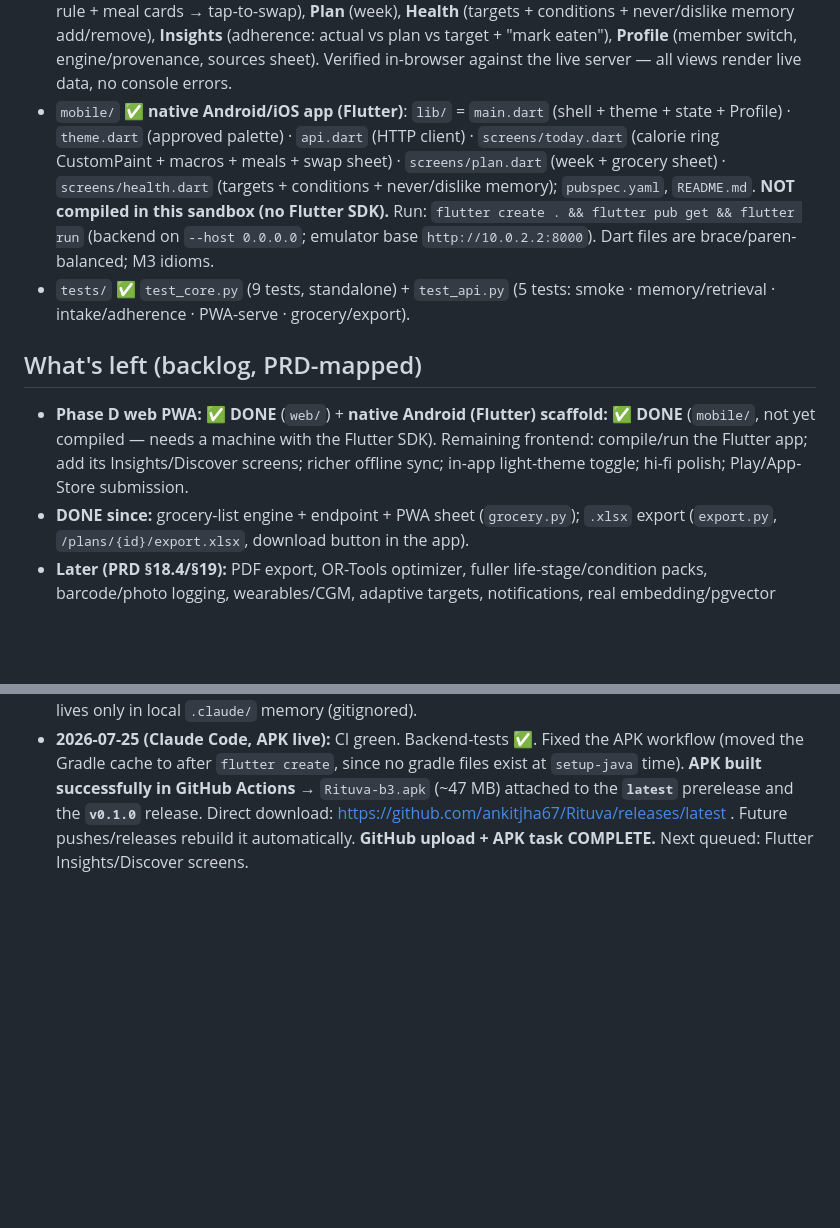
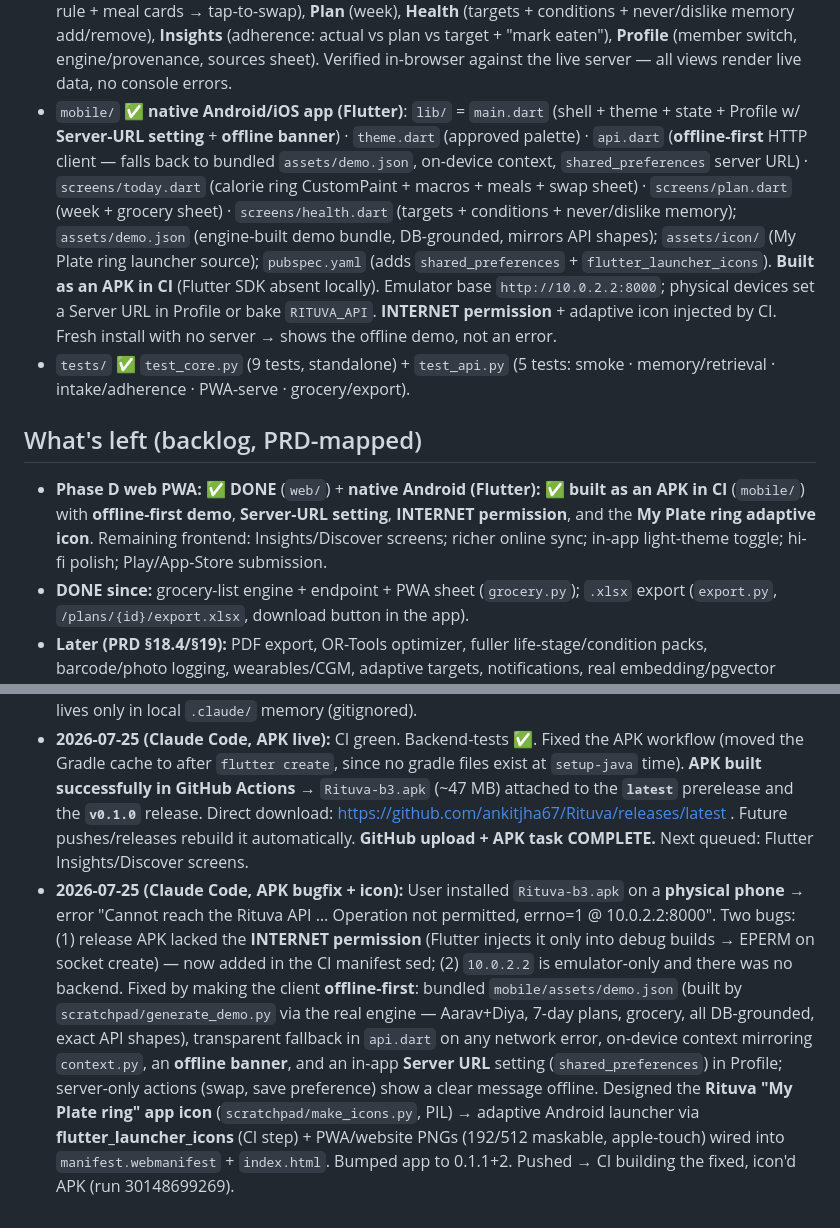
Before and after one commit to ankitjha67/Rituva, a Markdown page: CONTEXT.md, 2 parts joined by grey strips. GitHub-like rendering; blank space fills up the shorter version.

Commit message:
docs: sync CONTEXT — APK offline-first fix, Server URL, My Plate ring icon
Co-Authored-By: Claude Opus 4.8 <noreply@anthropic.com>

```diff
--- a/CONTEXT.md
+++ b/CONTEXT.md
@@ -83,21 +83,25 @@ adaptive targets, notifications.
   **Profile** (member switch, engine/provenance, sources sheet). Verified in-browser against
   the live server — all views render live data, no console errors.
 - `mobile/` ✅ **native Android/iOS app (Flutter)**: `lib/` = `main.dart` (shell + theme + state +
-  Profile) · `theme.dart` (approved palette) · `api.dart` (HTTP client) · `screens/today.dart`
-  (calorie ring CustomPaint + macros + meals + swap sheet) · `screens/plan.dart` (week + grocery
-  sheet) · `screens/health.dart` (targets + conditions + never/dislike memory); `pubspec.yaml`,
-  `README.md`. **NOT compiled in this sandbox (no Flutter SDK).** Run: `flutter create . &&
-  flutter pub get && flutter run` (backend on `--host 0.0.0.0`; emulator base `http://10.0.2.2:8000`).
-  Dart files are brace/paren-balanced; M3 idioms.
+  Profile w/ **Server-URL setting** + **offline banner**) · `theme.dart` (approved palette) ·
+  `api.dart` (**offline-first** HTTP client — falls back to bundled `assets/demo.json`, on-device
+  context, `shared_preferences` server URL) · `screens/today.dart` (calorie ring CustomPaint +
+  macros + meals + swap sheet) · `screens/plan.dart` (week + grocery sheet) · `screens/health.dart`
+  (targets + conditions + never/dislike memory); `assets/demo.json` (engine-built demo bundle,
+  DB-grounded, mirrors API shapes); `assets/icon/` (My Plate ring launcher source); `pubspec.yaml`
+  (adds `shared_preferences` + `flutter_launcher_icons`). **Built as an APK in CI** (Flutter SDK
+  absent locally). Emulator base `http://10.0.2.2:8000`; physical devices set a Server URL in
+  Profile or bake `RITUVA_API`. **INTERNET permission** + adaptive icon injected by CI. Fresh
+  install with no server → shows the offline demo, not an error.
 - `tests/` ✅ `test_core.py` (9 tests, standalone) + `test_api.py` (5 tests: smoke · memory/retrieval ·
   intake/adherence · PWA-serve · grocery/export).
 
 ## What's left (backlog, PRD-mapped)
 
-- **Phase D web PWA: ✅ DONE** (`web/`) + **native Android (Flutter) scaffold: ✅ DONE** (`mobile/`,
-  not yet compiled — needs a machine with the Flutter SDK). Remaining frontend: compile/run the
-  Flutter app; add its Insights/Discover screens; richer offline sync; in-app light-theme toggle;
-  hi-fi polish; Play/App-Store submission.
+- **Phase D web PWA: ✅ DONE** (`web/`) + **native Android (Flutter): ✅ built as an APK in CI**
+  (`mobile/`) with **offline-first demo**, **Server-URL setting**, **INTERNET permission**, and the
+  **My Plate ring adaptive icon**. Remaining frontend: Insights/Discover screens; richer online sync;
+  in-app light-theme toggle; hi-fi polish; Play/App-Store submission.
 - **DONE since:** grocery-list engine + endpoint + PWA sheet (`grocery.py`); `.xlsx` export
   (`export.py`, `/plans/{id}/export.xlsx`, download button in the app).
 - **Later (PRD §18.4/§19):** PDF export, OR-Tools optimizer, fuller life-stage/condition packs,
@@ -157,3 +161,16 @@ uvicorn rituva.api:app --reload   # API + Swagger at /docs; PWA at http://localh
   **`latest`** prerelease and the **`v0.1.0`** release. Direct download:
   https://github.com/ankitjha67/Rituva/releases/latest . Future pushes/releases rebuild it
   automatically. **GitHub upload + APK task COMPLETE.** Next queued: Flutter Insights/Discover screens.
+- **2026-07-25 (Claude Code, APK bugfix + icon):** User installed `Rituva-b3.apk` on a **physical
+  phone** → error "Cannot reach the Rituva API … Operation not permitted, errno=1 @ 10.0.2.2:8000".
+  Two bugs: (1) release APK lacked the **INTERNET permission** (Flutter injects it only into debug
+  builds → EPERM on socket create) — now added in the CI manifest sed; (2) `10.0.2.2` is emulator-only
+  and there was no backend. Fixed by making the client **offline-first**: bundled `mobile/assets/demo.json`
+  (built by `scratchpad/generate_demo.py` via the real engine — Aarav+Diya, 7-day plans, grocery,
+  all DB-grounded, exact API shapes), transparent fallback in `api.dart` on any network error,
+  on-device context mirroring `context.py`, an **offline banner**, and an in-app **Server URL** setting
+  (`shared_preferences`) in Profile; server-only actions (swap, save preference) show a clear message
+  offline. Designed the **Rituva "My Plate ring" app icon** (`scratchpad/make_icons.py`, PIL) →
+  adaptive Android launcher via **flutter_launcher_icons** (CI step) + PWA/website PNGs (192/512
+  maskable, apple-touch) wired into `manifest.webmanifest` + `index.html`. Bumped app to 0.1.1+2.
+  Pushed → CI building the fixed, icon'd APK (run 30148699269).
```
